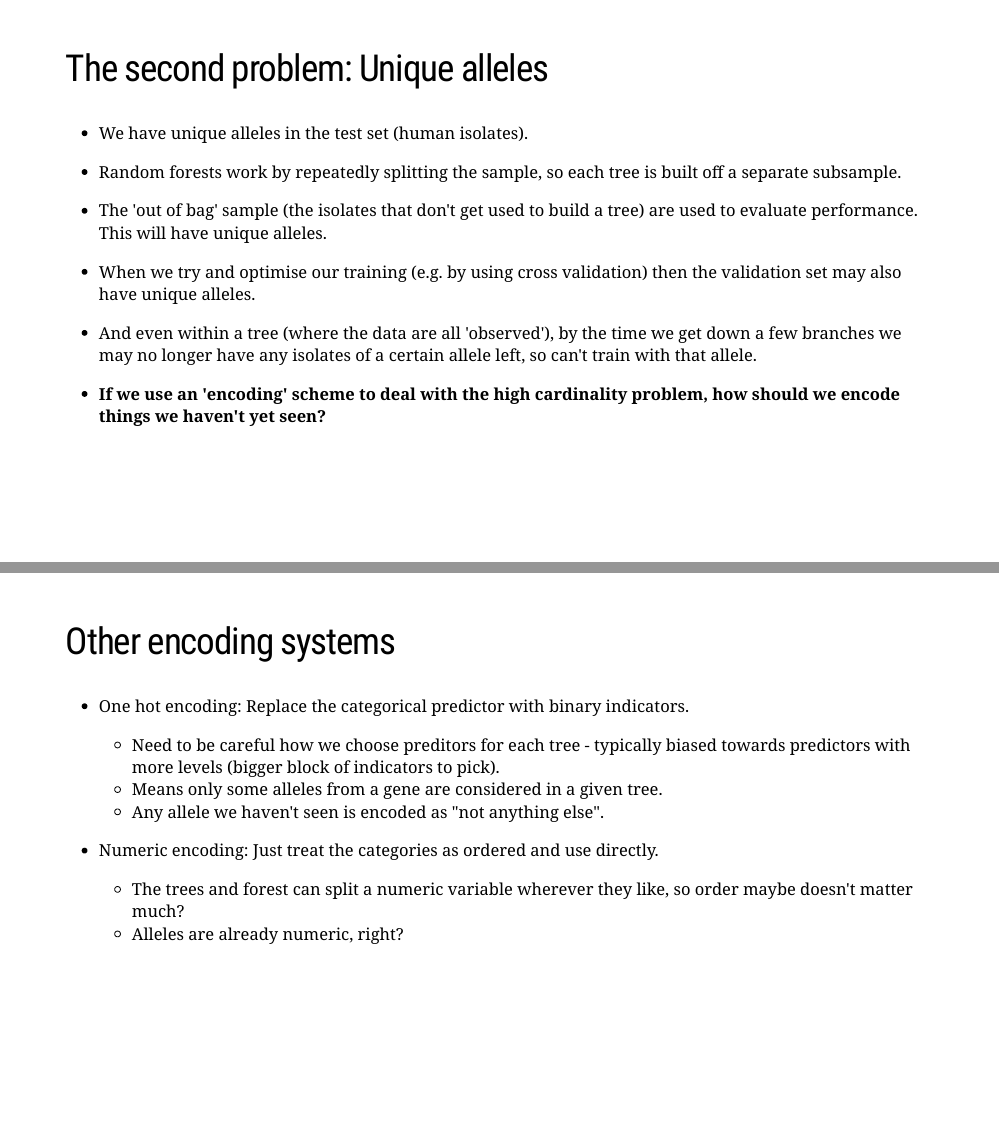
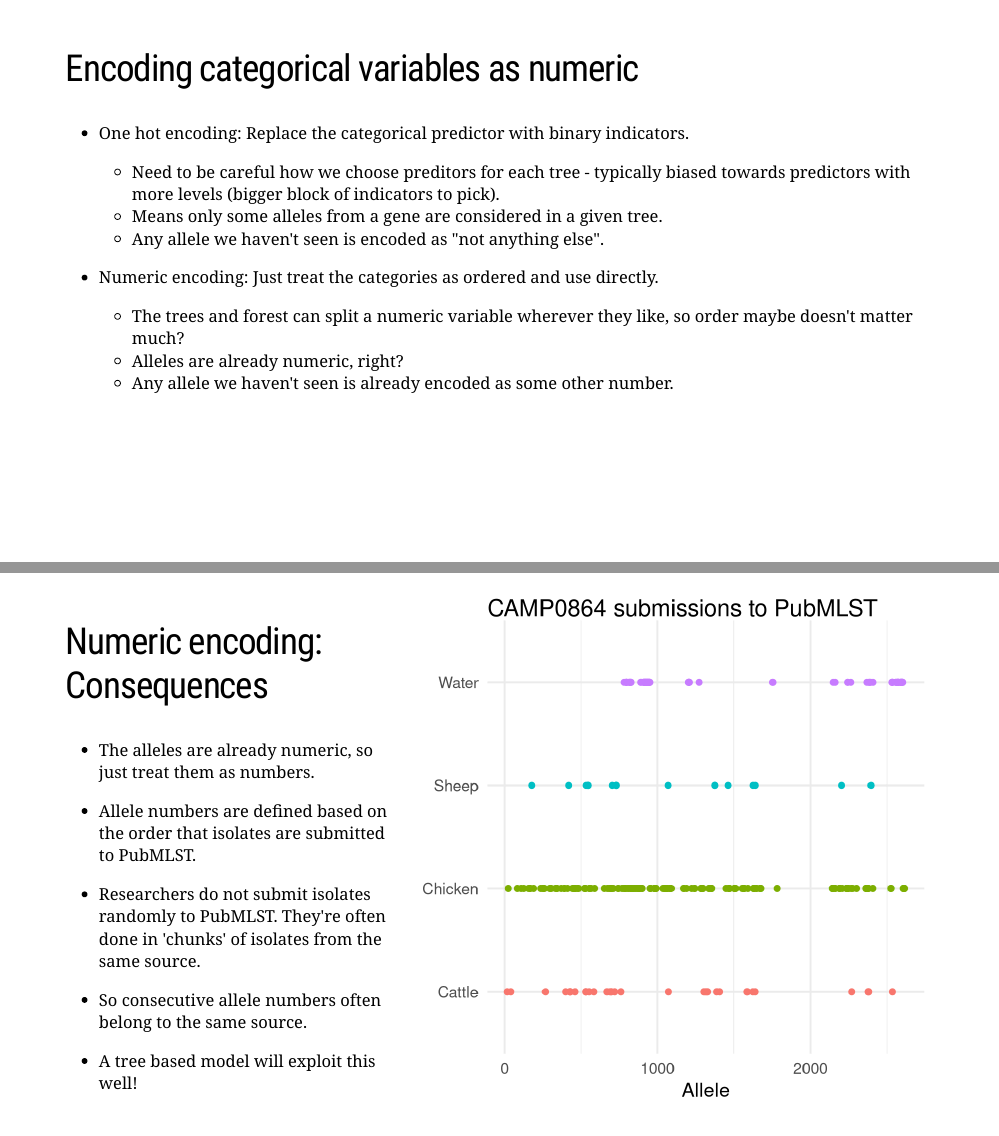
Before and after one commit to jmarshallnz/talk-2023-sysbio, an R Markdown document (2023_sysbio.Rmd): pages 38 and 39 of 45 before the commit and pages 40 and 41 of 47 after it, joined at a grey line. Rendered offline with R 4.5, knitr and Pandoc, with nearby package versions; the slides are laid out offline by our stand-in for remark.js, each with all of its steps uncovered, in fonts that may differ from those the slides ask for, and without slide numbers, shadows or browser add-ons; some code elsewhere in the file could not run offline.

Commit message:
rearrange talk a little

```diff
--- a/2023_sysbio.Rmd
+++ b/2023_sysbio.Rmd
@@ -631,11 +627,15 @@ allele we have seen before.
 
 - And even within a tree (where the data are all 'observed'), by the time we get down a few branches we may no longer have any isolates of a certain allele left, so can't train with that allele.
 
-- **If we use an 'encoding' scheme to deal with the high cardinality problem, how should we encode things we haven't yet seen?**
+---
+
+class: inverse, middle
+
+# Encoding categorical variables
 
 ---
 
-## Other encoding systems
+## Encoding categorical variables as numeric
 
 - One hot encoding: Replace the categorical predictor with binary indicators.
 
@@ -647,6 +647,7 @@ allele we have seen before.
 
     - The trees and forest can split a numeric variable wherever they like, so order maybe doesn't matter much?
     - Alleles are already numeric, right?
+    - Any allele we haven't seen is already encoded as some other number.
 
 ---
 
```
Also changed, not shown: 2023_sysbio.Rmd (18 more changed lines).
